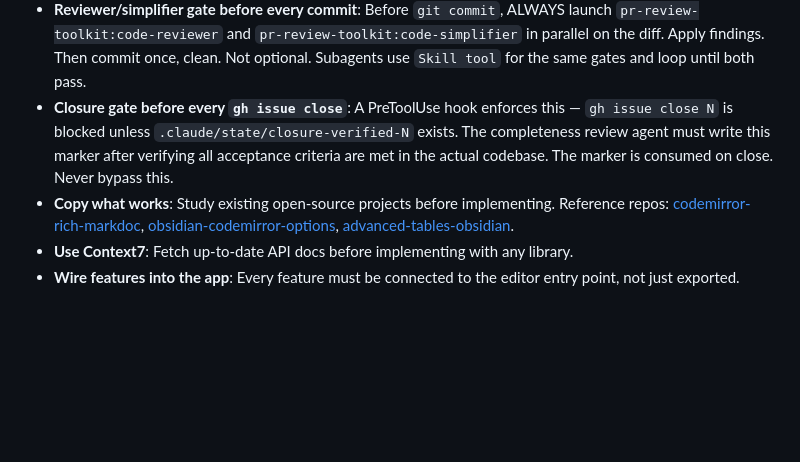
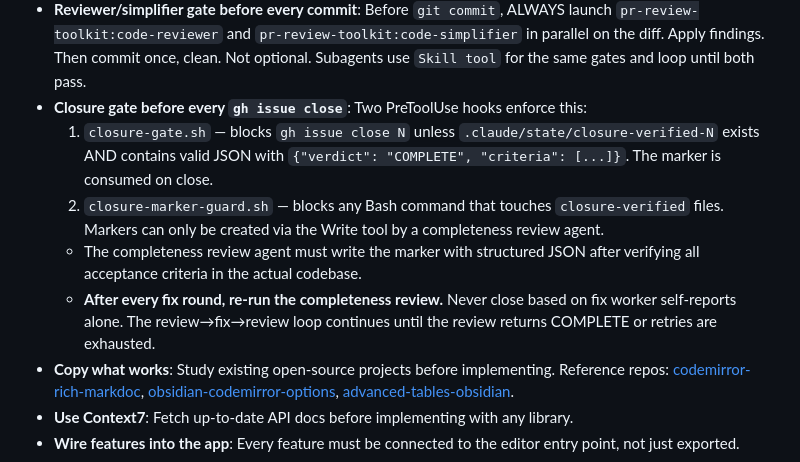
Before and after one commit to chaoxu/chickenglass, a Markdown page: CLAUDE.md, the part around the change. Drawn GitHub-style; blank space fills up the shorter version.

Commit message:
docs: update closure gate documentation for content-validated markers
Co-Authored-By: Claude Opus 4.6 (1M context) <noreply@anthropic.com>

```diff
--- a/CLAUDE.md
+++ b/CLAUDE.md
@@ -159,7 +159,11 @@ Pandoc-flavored markdown: no indented code blocks, `$`/`$$` and `\(\)`/`\[\]` fo
   - Async background tasks that dispatch into CM6 must use a connected-view guard (for example `dispatchIfConnected`) so teardown races become noops instead of noisy exceptions.
   - Never use bare `catch {}` without an explicit reason; at minimum, decide whether the error is expected, should be logged, or should be surfaced.
 - **Reviewer/simplifier gate before every commit**: Before `git commit`, ALWAYS launch `pr-review-toolkit:code-reviewer` and `pr-review-toolkit:code-simplifier` in parallel on the diff. Apply findings. Then commit once, clean. Not optional. Subagents use `Skill tool` for the same gates and loop until both pass.
-- **Closure gate before every `gh issue close`**: A PreToolUse hook enforces this — `gh issue close N` is blocked unless `.claude/state/closure-verified-N` exists. The completeness review agent must write this marker after verifying all acceptance criteria are met in the actual codebase. The marker is consumed on close. Never bypass this.
+- **Closure gate before every `gh issue close`**: Two PreToolUse hooks enforce this:
+  1. `closure-gate.sh` — blocks `gh issue close N` unless `.claude/state/closure-verified-N` exists AND contains valid JSON with `{"verdict": "COMPLETE", "criteria": [...]}`. The marker is consumed on close.
+  2. `closure-marker-guard.sh` — blocks any Bash command that touches `closure-verified` files. Markers can only be created via the Write tool by a completeness review agent.
+  - The completeness review agent must write the marker with structured JSON after verifying all acceptance criteria in the actual codebase.
+  - **After every fix round, re-run the completeness review.** Never close based on fix worker self-reports alone. The review→fix→review loop continues until the review returns COMPLETE or retries are exhausted.
 - **Copy what works**: Study existing open-source projects before implementing. Reference repos: [codemirror-rich-markdoc](https://github.com/segphault/codemirror-rich-markdoc), [obsidian-codemirror-options](https://github.com/nothingislost/obsidian-codemirror-options), [advanced-tables-obsidian](https://github.com/tgrosinger/advanced-tables-obsidian).
 - **Use Context7**: Fetch up-to-date API docs before implementing with any library.
 - **Wire features into the app**: Every feature must be connected to the editor entry point, not just exported.
```
